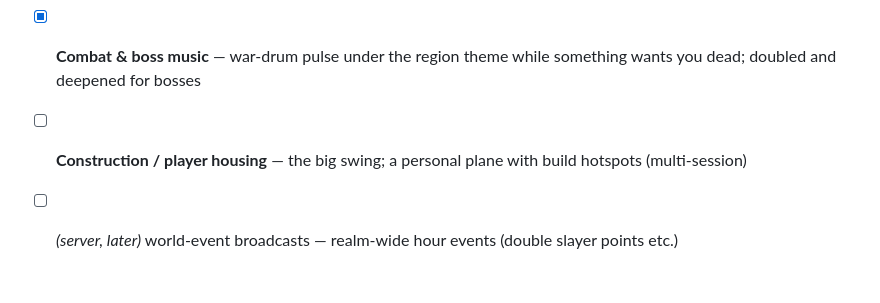
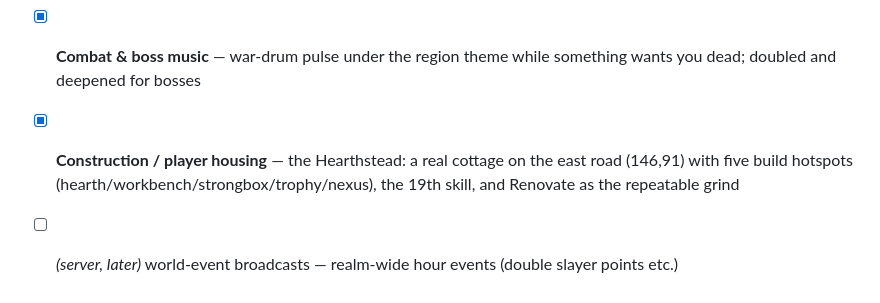
Before and after one commit to stobieee-bit/oldholm, a Markdown page: BACKLOG.md, the part around the change. Drawn GitHub-style.

Commit message:
Docs: check off Construction in the Round 2 backlog
Co-Authored-By: Claude Fable 5 <noreply@anthropic.com>

```diff
--- a/BACKLOG.md
+++ b/BACKLOG.md
@@ -41,5 +41,5 @@ Check items off as they ship; move things between sections freely.
 - [x] **Multiplayer aliveness** — floating name labels over wanderers, player dots on the world map, /wave /dance /cheer /bow /cry /laugh emotes
 - [x] **Grave marker** — death drops already held 5 min; now the spot is marked ☠ on both maps until claimed or expired
 - [x] **Combat & boss music** — war-drum pulse under the region theme while something wants you dead; doubled and deepened for bosses
-- [ ] **Construction / player housing** — the big swing; a personal plane with build hotspots (multi-session)
+- [x] **Construction / player housing** — the Hearthstead: a real cottage on the east road (146,91) with five build hotspots (hearth/workbench/strongbox/trophy/nexus), the 19th skill, and Renovate as the repeatable grind
 - [ ] *(server, later)* world-event broadcasts — realm-wide hour events (double slayer points etc.)
```
